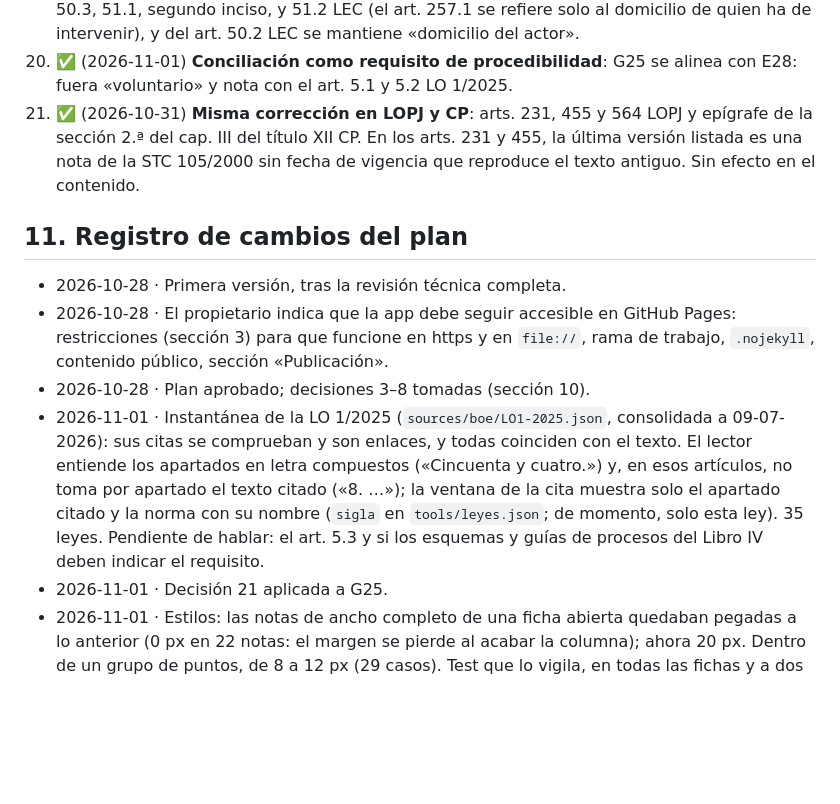
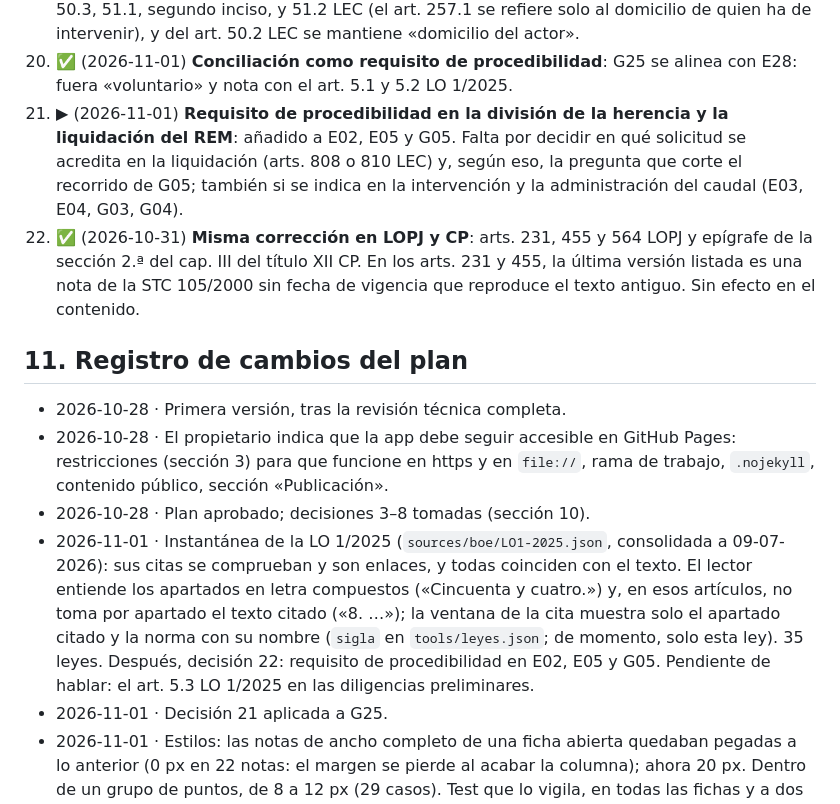
Before and after one commit to cpardilla/negociado, a Markdown page: docs/ROADMAP.md, the part around the change. Rendered like a GitHub page; blank space fills up the shorter version.

Commit message:
ROADMAP: decisión 22, requisito de procedibilidad
Co-Authored-By: Claude Opus 5.5 <noreply@anthropic.com>

```diff
--- a/docs/ROADMAP.md
+++ b/docs/ROADMAP.md
@@ -299,13 +299,14 @@ Se fue aplicando con los motores (fase 1) y el repaso de estilos; el 2026-11-01
 19. ✅ (2026-10-31) **Aceptación y repudiación de la herencia con llamado menor o con medidas de apoyo (arts. 93–95 LJV)**: Sección Civil del Tribunal de Instancia (art. 85, ordinal 2.º, LOPJ). El art. 94.1, párrafo segundo, solo cambia el fuero territorial; es expediente sucesorio, no de personas y familia del art. 86.5 j). Una cuestión autónoma de Familia (p. ej., patria potestad) se examina aparte.
 20. ✅ (2026-11-01) **Competencia: la LEC antes que el CC**: salvo indicación en contrario, en materia de competencia la LEC se cita y se muestra antes que el CC. El domicilio se fundamenta en los arts. 50 y 51 LEC, y los arts. 40 y 41 CC solo lo definen. Aplicado a E01, G01 y G25. En las diligencias preliminares no se incorporan los fueros adicionales de los arts. 50.3, 51.1, segundo inciso, y 51.2 LEC (el art. 257.1 se refiere solo al domicilio de quien ha de intervenir), y del art. 50.2 LEC se mantiene «domicilio del actor».
 21. ✅ (2026-11-01) **Conciliación como requisito de procedibilidad**: G25 se alinea con E28: fuera «voluntario» y nota con el art. 5.1 y 5.2 LO 1/2025.
+22. ▶ (2026-11-01) **Requisito de procedibilidad en la división de la herencia y la liquidación del REM**: añadido a E02, E05 y G05. Falta por decidir en qué solicitud se acredita en la liquidación (arts. 808 o 810 LEC) y, según eso, la pregunta que corte el recorrido de G05; también si se indica en la intervención y la administración del caudal (E03, E04, G03, G04).
 18. ✅ (2026-10-31) **Misma corrección en LOPJ y CP**: arts. 231, 455 y 564 LOPJ y epígrafe de la sección 2.ª del cap. III del título XII CP. En los arts. 231 y 455, la última versión listada es una nota de la STC 105/2000 sin fecha de vigencia que reproduce el texto antiguo. Sin efecto en el contenido.
 
 ## 11. Registro de cambios del plan
 - 2026-10-28 · Primera versión, tras la revisión técnica completa.
 - 2026-10-28 · El propietario indica que la app debe seguir accesible en GitHub Pages: restricciones (sección 3) para que funcione en https y en `file://`, rama de trabajo, `.nojekyll`, contenido público, sección «Publicación».
 - 2026-10-28 · Plan aprobado; decisiones 3–8 tomadas (sección 10).
-- 2026-11-01 · Instantánea de la LO 1/2025 (`sources/boe/LO1-2025.json`, consolidada a 09-07-2026): sus citas se comprueban y son enlaces, y todas coinciden con el texto. El lector entiende los apartados en letra compuestos («Cincuenta y cuatro.») y, en esos artículos, no toma por apartado el texto citado («8. …»); la ventana de la cita muestra solo el apartado citado y la norma con su nombre (`sigla` en `tools/leyes.json`; de momento, solo esta ley). 35 leyes. Pendiente de hablar: el art. 5.3 y si los esquemas y guías de procesos del Libro IV deben indicar el requisito.
+- 2026-11-01 · Instantánea de la LO 1/2025 (`sources/boe/LO1-2025.json`, consolidada a 09-07-2026): sus citas se comprueban y son enlaces, y todas coinciden con el texto. El lector entiende los apartados en letra compuestos («Cincuenta y cuatro.») y, en esos artículos, no toma por apartado el texto citado («8. …»); la ventana de la cita muestra solo el apartado citado y la norma con su nombre (`sigla` en `tools/leyes.json`; de momento, solo esta ley). 35 leyes. Después, decisión 22: requisito de procedibilidad en E02, E05 y G05. Pendiente de hablar: el art. 5.3 LO 1/2025 en las diligencias preliminares.
 - 2026-11-01 · Decisión 21 aplicada a G25.
 - 2026-11-01 · Estilos: las notas de ancho completo de una ficha abierta quedaban pegadas a lo anterior (0 px en 22 notas: el margen se pierde al acabar la columna); ahora 20 px. Dentro de un grupo de puntos, de 8 a 12 px (29 casos). Test que lo vigila, en todas las fichas y a dos anchos.
 - 2026-11-01 · Decisión 20 aplicada: arts. 50 y 51 LEC antes de los arts. 40 y 41 CC en E01, G01 y G25; corregido de paso lo que E01 atribuía al art. 40 CC.
```
